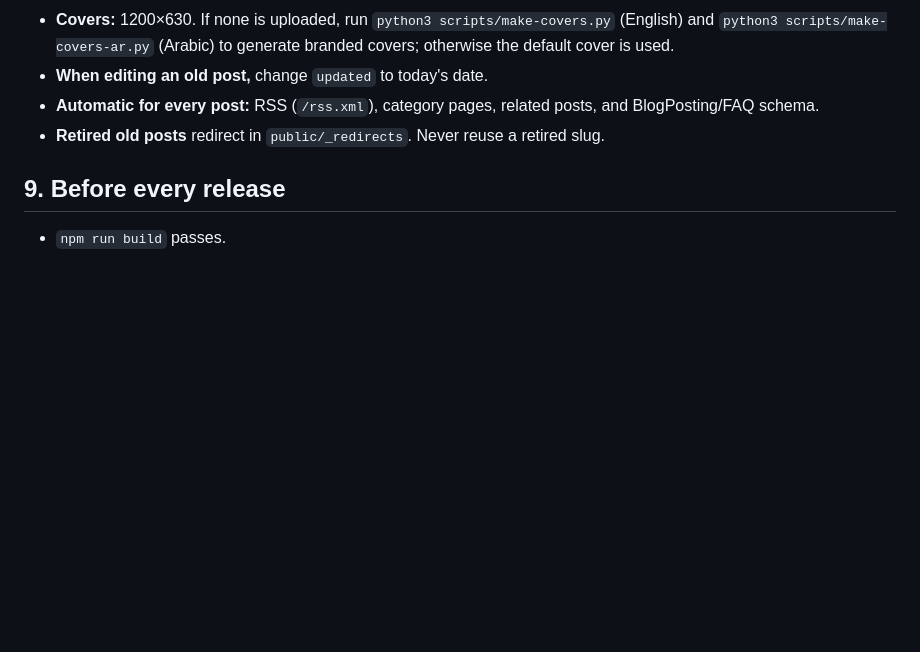
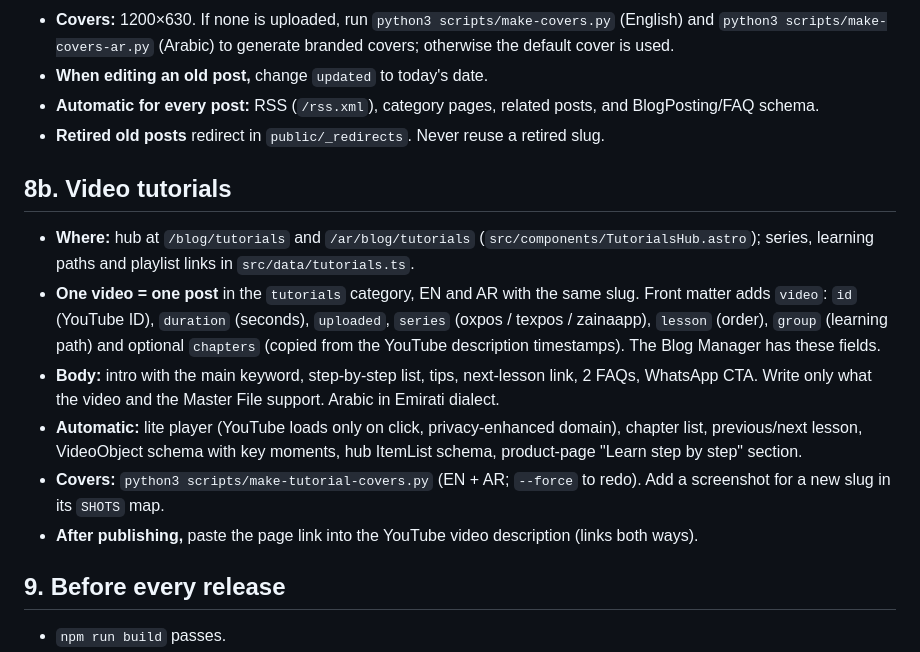
Before and after one commit to MarkZoneTech/markzone-website2, a Markdown page: PLAYBOOK.md, the part around the change. Rendered like a GitHub page; blank space fills up the shorter version.

Commit message:
PLAYBOOK: video tutorials section

```diff
--- a/PLAYBOOK.md
+++ b/PLAYBOOK.md
@@ -141,6 +141,15 @@ Create `src/pages/<service>.astro` and `src/pages/ar/<service>.astro` from the W
 - **Automatic for every post:** RSS (`/rss.xml`), category pages, related posts, and BlogPosting/FAQ schema.
 - **Retired old posts** redirect in `public/_redirects`. Never reuse a retired slug.
 
+## 8b. Video tutorials
+
+- **Where:** hub at `/blog/tutorials` and `/ar/blog/tutorials` (`src/components/TutorialsHub.astro`); series, learning paths and playlist links in `src/data/tutorials.ts`.
+- **One video = one post** in the `tutorials` category, EN and AR with the same slug. Front matter adds `video`: `id` (YouTube ID), `duration` (seconds), `uploaded`, `series` (oxpos / texpos / zainaapp), `lesson` (order), `group` (learning path) and optional `chapters` (copied from the YouTube description timestamps). The Blog Manager has these fields.
+- **Body:** intro with the main keyword, step-by-step list, tips, next-lesson link, 2 FAQs, WhatsApp CTA. Write only what the video and the Master File support. Arabic in Emirati dialect.
+- **Automatic:** lite player (YouTube loads only on click, privacy-enhanced domain), chapter list, previous/next lesson, VideoObject schema with key moments, hub ItemList schema, product-page "Learn step by step" section.
+- **Covers:** `python3 scripts/make-tutorial-covers.py` (EN + AR; `--force` to redo). Add a screenshot for a new slug in its `SHOTS` map.
+- **After publishing,** paste the page link into the YouTube video description (links both ways).
+
 ## 9. Before every release
 
 - `npm run build` passes.
```
